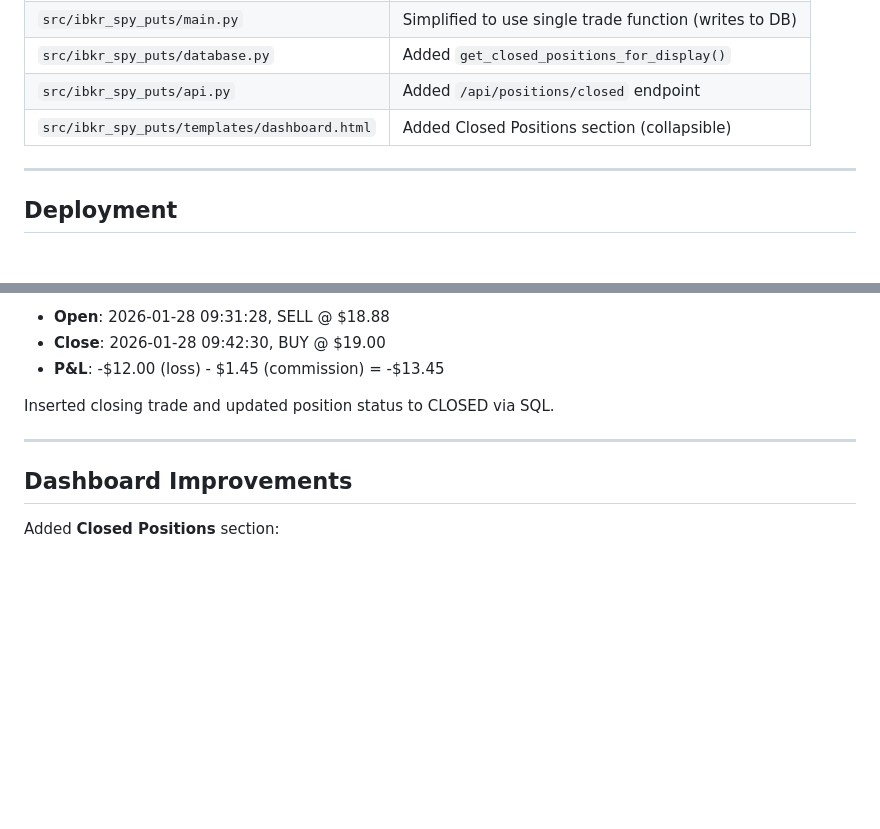
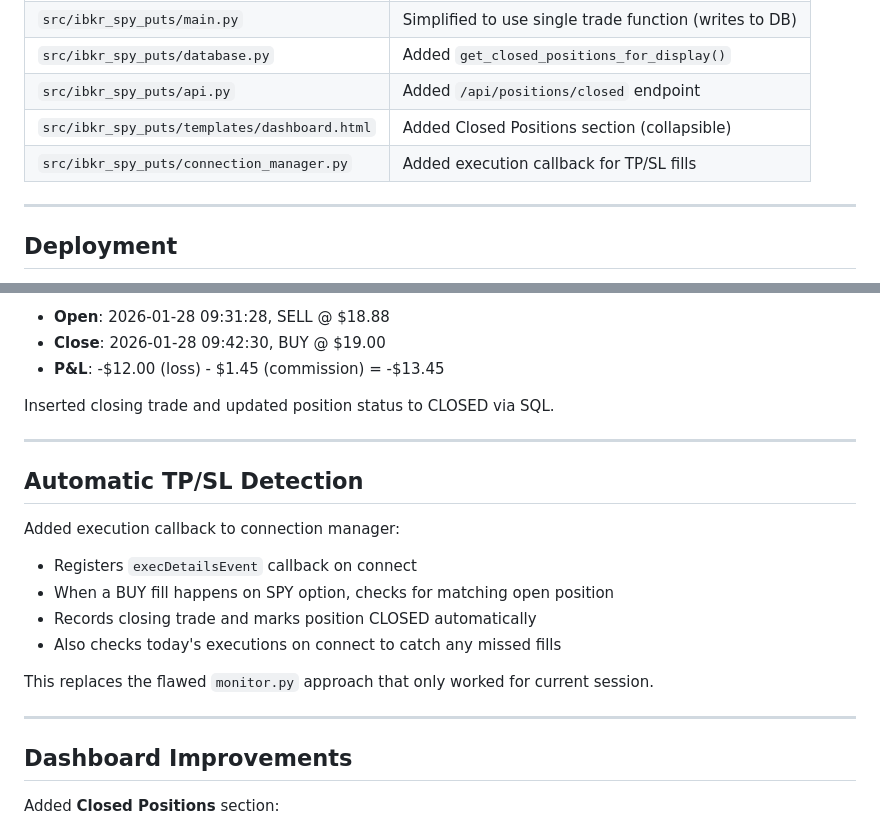
Before and after one commit to WalkerWalker/ibkr-spy-puts, a Markdown page: journal/2026-02-02.md, 2 parts joined by grey strips. Drawn GitHub-style; blank space fills up the shorter version.

Commit message:
Update journal: execution callback for TP/SL detection
Co-Authored-By: Claude Opus 4.5 <noreply@anthropic.com>

```diff
--- a/journal/2026-02-02.md
+++ b/journal/2026-02-02.md
@@ -79,6 +79,7 @@ Trade placed manually at 12:47 ET after delta data became available:
 | `src/ibkr_spy_puts/database.py` | Added `get_closed_positions_for_display()` |
 | `src/ibkr_spy_puts/api.py` | Added `/api/positions/closed` endpoint |
 | `src/ibkr_spy_puts/templates/dashboard.html` | Added Closed Positions section (collapsible) |
+| `src/ibkr_spy_puts/connection_manager.py` | Added execution callback for TP/SL fills |
 
 ---
 
@@ -125,6 +126,18 @@ Inserted closing trade and updated position status to CLOSED via SQL.
 
 ---
 
+## Automatic TP/SL Detection
+
+Added execution callback to connection manager:
+- Registers `execDetailsEvent` callback on connect
+- When a BUY fill happens on SPY option, checks for matching open position
+- Records closing trade and marks position CLOSED automatically
+- Also checks today's executions on connect to catch any missed fills
+
+This replaces the flawed `monitor.py` approach that only worked for current session.
+
+---
+
 ## Dashboard Improvements
 
 Added **Closed Positions** section:
```
